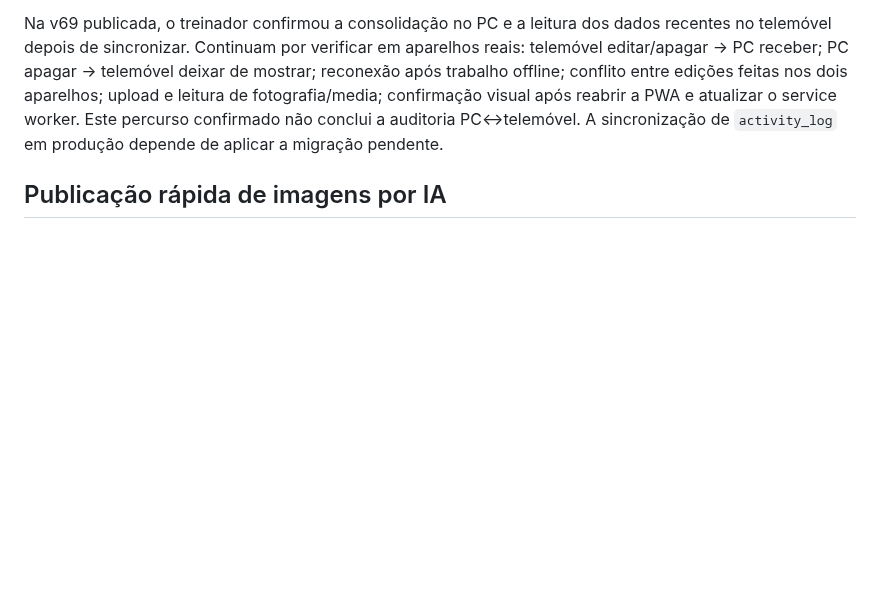
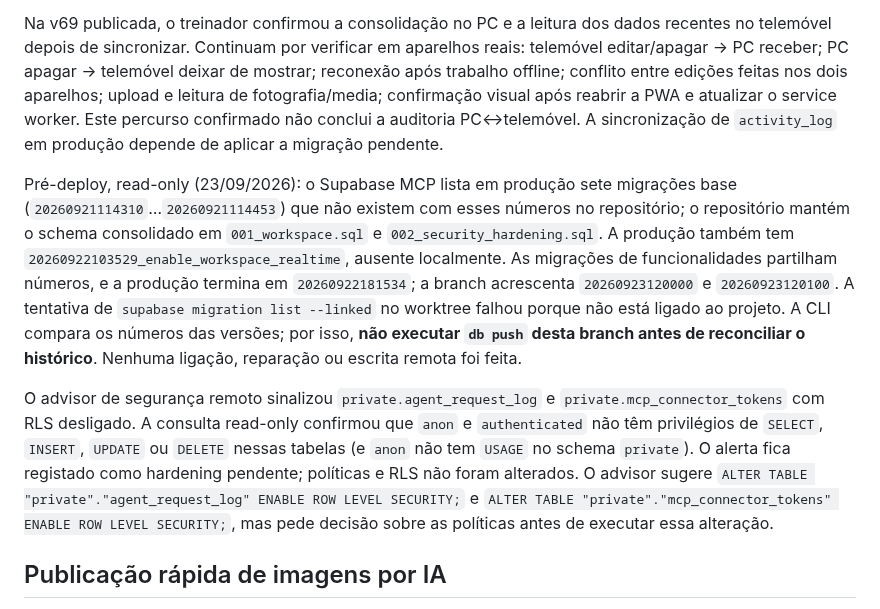
Before and after one commit to cbunny1990/treinador, a Markdown page: docs/shared-workspace.md, the part around the change. GitHub-like rendering; blank space fills up the shorter version.

Commit message:
Document remote migration and RLS audit

```diff
--- a/docs/shared-workspace.md
+++ b/docs/shared-workspace.md
@@ -213,6 +213,10 @@ Teste de integração local (`npm run test:supabase-local`): com duas sessões d
 
 Na v69 publicada, o treinador confirmou a consolidação no PC e a leitura dos dados recentes no telemóvel depois de sincronizar. Continuam por verificar em aparelhos reais: telemóvel editar/apagar → PC receber; PC apagar → telemóvel deixar de mostrar; reconexão após trabalho offline; conflito entre edições feitas nos dois aparelhos; upload e leitura de fotografia/media; confirmação visual após reabrir a PWA e atualizar o service worker. Este percurso confirmado não conclui a auditoria PC↔telemóvel. A sincronização de `activity_log` em produção depende de aplicar a migração pendente.
 
+Pré-deploy, read-only (23/09/2026): o Supabase MCP lista em produção sete migrações base (`20260921114310`…`20260921114453`) que não existem com esses números no repositório; o repositório mantém o schema consolidado em `001_workspace.sql` e `002_security_hardening.sql`. A produção também tem `20260922103529_enable_workspace_realtime`, ausente localmente. As migrações de funcionalidades partilham números, e a produção termina em `20260922181534`; a branch acrescenta `20260923120000` e `20260923120100`. A tentativa de `supabase migration list --linked` no worktree falhou porque não está ligado ao projeto. A CLI compara os números das versões; por isso, **não executar `db push` desta branch antes de reconciliar o histórico**. Nenhuma ligação, reparação ou escrita remota foi feita.
+
+O advisor de segurança remoto sinalizou `private.agent_request_log` e `private.mcp_connector_tokens` com RLS desligado. A consulta read-only confirmou que `anon` e `authenticated` não têm privilégios de `SELECT`, `INSERT`, `UPDATE` ou `DELETE` nessas tabelas (e `anon` não tem `USAGE` no schema `private`). O alerta fica registado como hardening pendente; políticas e RLS não foram alterados. O advisor sugere `ALTER TABLE "private"."agent_request_log" ENABLE ROW LEVEL SECURITY;` e `ALTER TABLE "private"."mcp_connector_tokens" ENABLE ROW LEVEL SECURITY;`, mas pede decisão sobre as políticas antes de executar essa alteração.
+
 
 ## Publicação rápida de imagens por IA
 
```
Also changed, not shown: docs/development-roadmap.md (+2 -0 lines).
